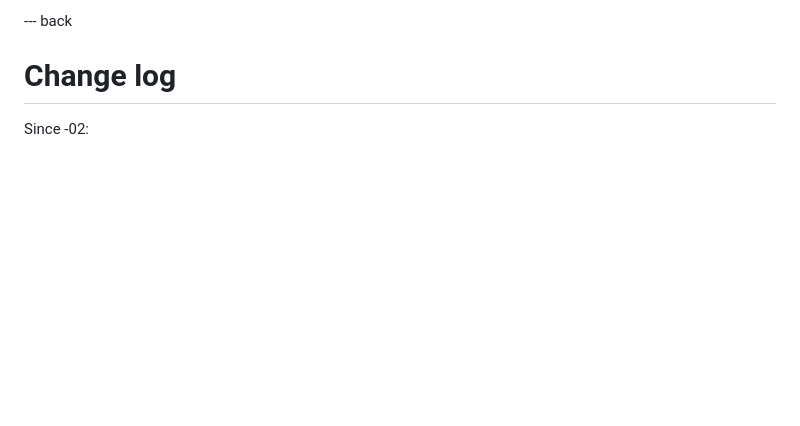
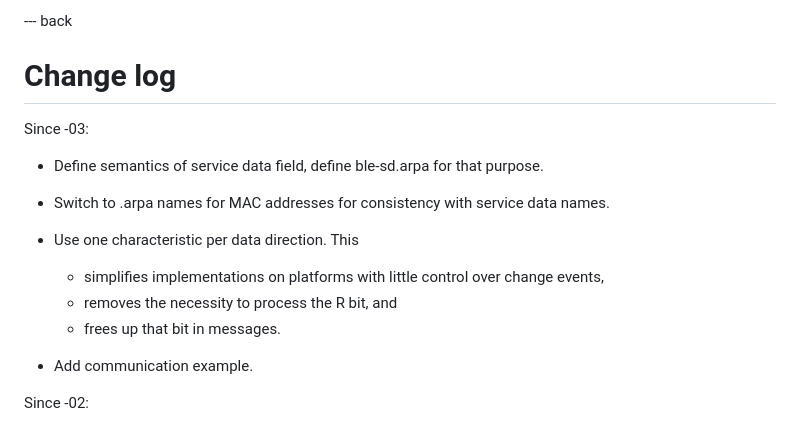
Before and after one commit to core-wg/coap-over-gatt, a Markdown page: draft-amsuess-core-coap-over-gatt.md, the part around the change. Rendered like a GitHub page; blank space fills up the shorter version.

Commit message:
Update change log

```diff
--- a/draft-amsuess-core-coap-over-gatt.md
+++ b/draft-amsuess-core-coap-over-gatt.md
@@ -535,6 +535,19 @@ Physical proximity can not be inferred from this means of communication.
 
 # Change log
 
+Since -03:
+
+* Define semantics of service data field, define ble-sd.arpa for that purpose.
+* Switch to .arpa names for MAC addresses for consistency with service data names.
+* Use one characteristic per data direction. This
+
+  * simplifies implementations on platforms with little control over change
+    events,
+  * removes the necessity to process the R bit, and
+  * frees up that bit in messages.
+
+* Add communication example.
+
 Since -02:
 
 * Message format extended by a leading byte, the option to have a token.
```
